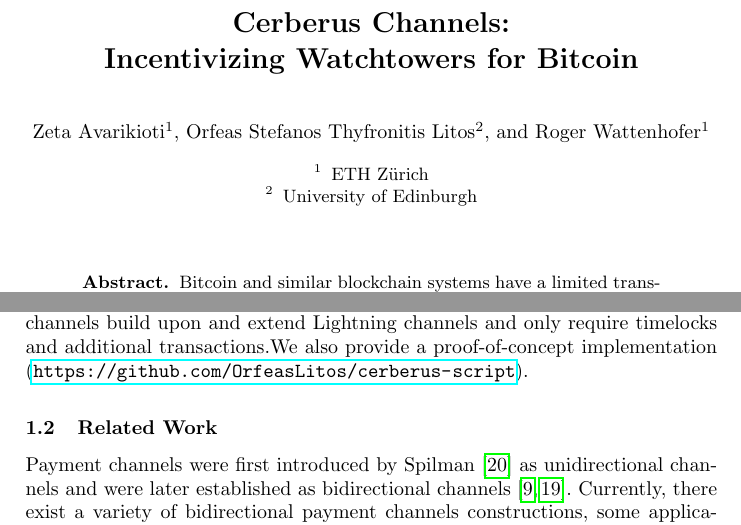
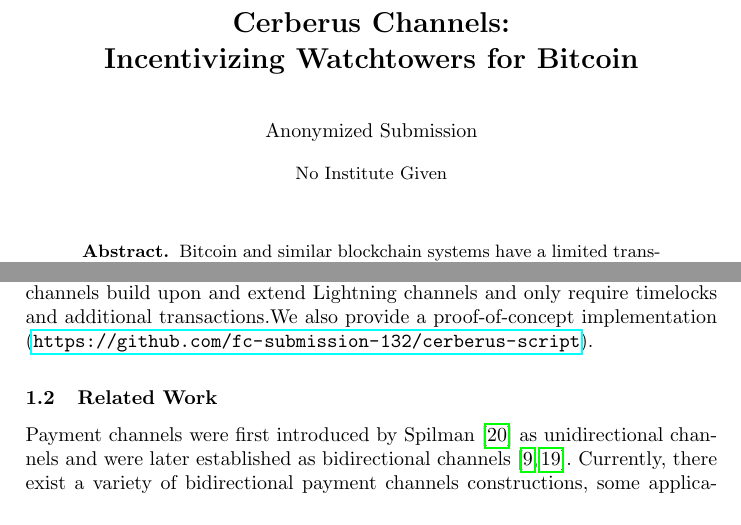
Before and after one commit to OrfeasLitos/cerberus-script, a LaTeX paper (paper/main.tex): two parts of pages 1 and 2 of 20, joined at a grey line, cut so that both start at the same text. Compiled offline with pdfLaTeX.

Commit message:
Anonymize

```diff
--- a/paper/main.tex
+++ b/paper/main.tex
@@ -125,19 +125,20 @@
 % If the paper title is too long for the running head, you can set
 % an abbreviated paper title here
 %
-\author{Zeta Avarikioti\inst{1} \and
-Orfeas Stefanos Thyfronitis Litos\inst{2} \and Roger Wattenhofer\inst{1}}
+\author{Anonymized Submission}
+%\author{Zeta Avarikioti\inst{1} \and
+%Orfeas Stefanos Thyfronitis Litos\inst{2} \and Roger Wattenhofer\inst{1}}
 %
-\authorrunning{Z. Avarikioti et al.}
+%\authorrunning{Z. Avarikioti et al.}
 % First names are abbreviated in the running head.
 % If there are more than two authors, 'et al.' is used.
 %
-\institute{ETH Z{\"u}rich
+%\institute{ETH Z{\"u}rich
 % \email{\{zetavar,wattenhofer\}@ethz.ch}
-\and
-University of Edinburgh
+%\and
+%University of Edinburgh
 % \email{o.thyfronitis@ed.ac.uk}
- }
+% }
 %
 
 \date{}
@@ -195,7 +196,7 @@ Hence, rational watchtowers are incentivized both to participate and act upon fr
 In our construction, the parties can go offline for an extended period of time and need only be online to penalize the watchtower.
 This way we weaken the availability requirement for the parties of a payment channel.
 More importantly, \sys channels build upon and extend Lightning channels and only require timelocks and additional transactions.% and hashlocks.
-We also provide a proof-of-concept implementation (\url{https://github.com/OrfeasLitos/cerberus-script}).
+We also provide a proof-of-concept implementation (\url{https://github.com/fc-submission-132/cerberus-script}).
 
 % Other channel constructions are available that provide incentive-compatible solutions~\cite{avarikioti2019brick,mccorry2018pisa}; none of them however are compatible with script and thus cannot be deployed on Bitcoin.
 
```
Also changed, not shown: paper/main.tex (4 more changed lines).
